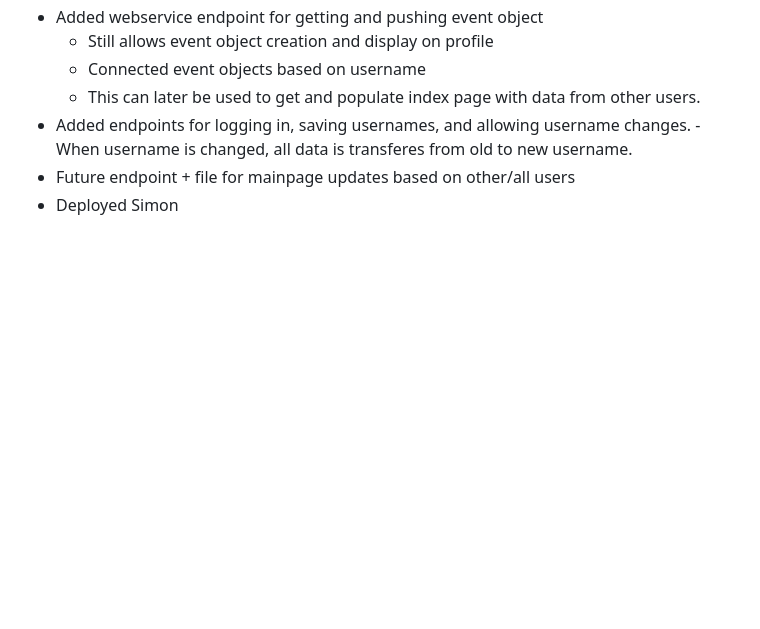
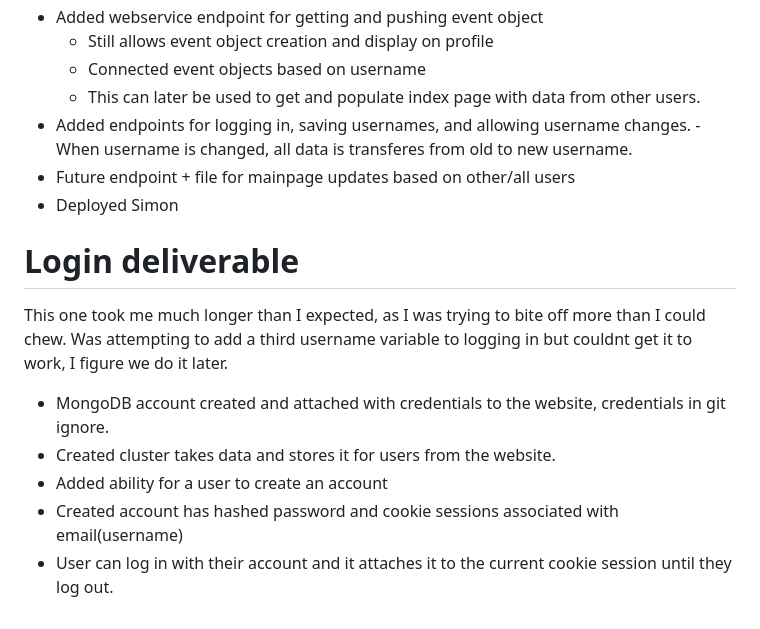
Before and after one commit to ZenithAtkinson/startup, a Markdown page: README.md, the part around the change. Rendered like a GitHub page; blank space fills up the shorter version.

```diff
--- a/README.md
+++ b/README.md
@@ -84,3 +84,11 @@ I added a lot of functionality that was directed by the course readings, includi
     -When username is changed, all data is transferes from old to new username.
 - Future endpoint + file for mainpage updates based on other/all users
 - Deployed Simon
+
+# Login deliverable
+This one took me much longer than I expected, as I was trying to bite off more than I could chew. Was attempting to add a third username variable to logging in but couldnt get it to work, I figure we do it later.
+- MongoDB account created and attached with credentials to the website, credentials in git ignore.
+- Created cluster takes data and stores it for users from the website.
+- Added ability for a user to create an account
+- Created account has hashed password and cookie sessions associated with email(username)
+- User can log in with their account and it attaches it to the current cookie session until they log out.
```
